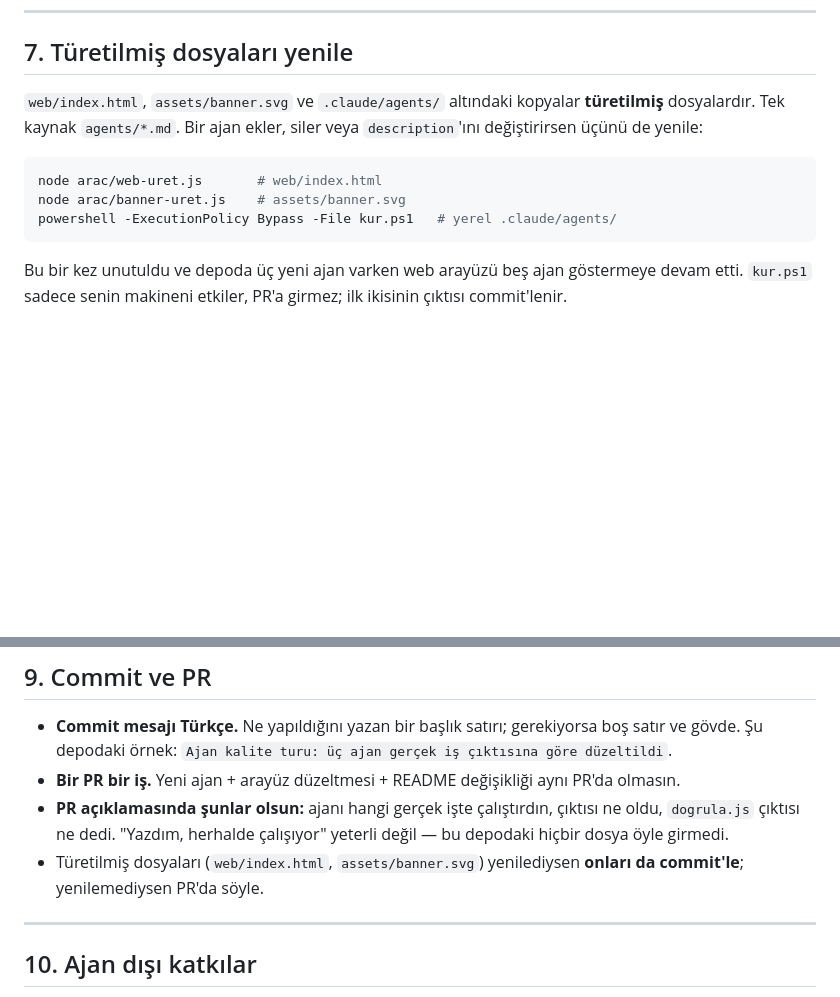
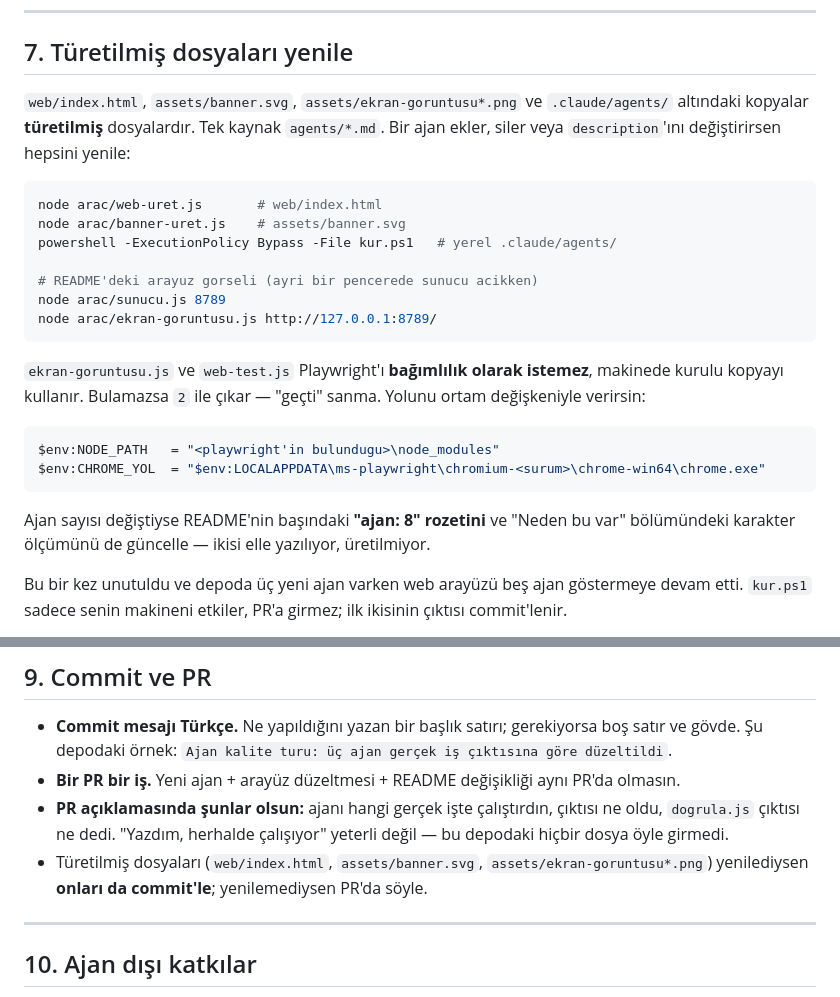
Before and after one commit to Furkiozknn/turkce-ajanlar, a Markdown page: KATKIDA-BULUNMA.md, 2 parts joined by grey strips. Rendered like a GitHub page; blank space fills up the shorter version.

````diff
--- a/KATKIDA-BULUNMA.md
+++ b/KATKIDA-BULUNMA.md
@@ -208,15 +208,33 @@ okuyup öyle yazdı — yukarıdaki kural listesi hatırdan değil.
 
 ## 7. Türetilmiş dosyaları yenile
 
-`web/index.html`, `assets/banner.svg` ve `.claude/agents/` altındaki
-kopyalar **türetilmiş** dosyalardır. Tek kaynak `agents/*.md`. Bir ajan
-ekler, siler veya `description`'ını değiştirirsen üçünü de yenile:
+`web/index.html`, `assets/banner.svg`, `assets/ekran-goruntusu*.png` ve
+`.claude/agents/` altındaki kopyalar **türetilmiş** dosyalardır. Tek kaynak
+`agents/*.md`. Bir ajan ekler, siler veya `description`'ını değiştirirsen
+hepsini yenile:
 
 ```powershell
 node arac/web-uret.js       # web/index.html
 node arac/banner-uret.js    # assets/banner.svg
 powershell -ExecutionPolicy Bypass -File kur.ps1   # yerel .claude/agents/
+
+# README'deki arayuz gorseli (ayri bir pencerede sunucu acikken)
+node arac/sunucu.js 8789
+node arac/ekran-goruntusu.js http://127.0.0.1:8789/
 ```
+
+`ekran-goruntusu.js` ve `web-test.js` Playwright'ı **bağımlılık olarak
+istemez**, makinede kurulu kopyayı kullanır. Bulamazsa `2` ile çıkar —
+"geçti" sanma. Yolunu ortam değişkeniyle verirsin:
+
+```powershell
+$env:NODE_PATH   = "<playwright'in bulundugu>\node_modules"
+$env:CHROME_YOL  = "$env:LOCALAPPDATA\ms-playwright\chromium-<surum>\chrome-win64\chrome.exe"
+```
+
+Ajan sayısı değiştiyse README'nin başındaki **"ajan: 8" rozetini** ve
+"Neden bu var" bölümündeki karakter ölçümünü de güncelle — ikisi elle
+yazılıyor, üretilmiyor.
 
 Bu bir kez unutuldu ve depoda üç yeni ajan varken web arayüzü beş ajan
 göstermeye devam etti. `kur.ps1` sadece senin makineni etkiler, PR'a
@@ -294,8 +312,9 @@ sanılmasın diye. 0 dönmediyse test koşmamıştır.
   çalıştırdın, çıktısı ne oldu, `dogrula.js` çıktısı ne dedi. "Yazdım,
   herhalde çalışıyor" yeterli değil — bu depodaki hiçbir dosya öyle
   girmedi.
-- Türetilmiş dosyaları (`web/index.html`, `assets/banner.svg`)
-  yenilediysen **onları da commit'le**; yenilemediysen PR'da söyle.
+- Türetilmiş dosyaları (`web/index.html`, `assets/banner.svg`,
+  `assets/ekran-goruntusu*.png`) yenilediysen **onları da commit'le**;
+  yenilemediysen PR'da söyle.
 
 ---
 
````
Also changed, not shown: README.md (+69 -19 lines), assets/ekran-goruntusu-koyu.png (added), assets/ekran-goruntusu.png (added), 2 other files.
